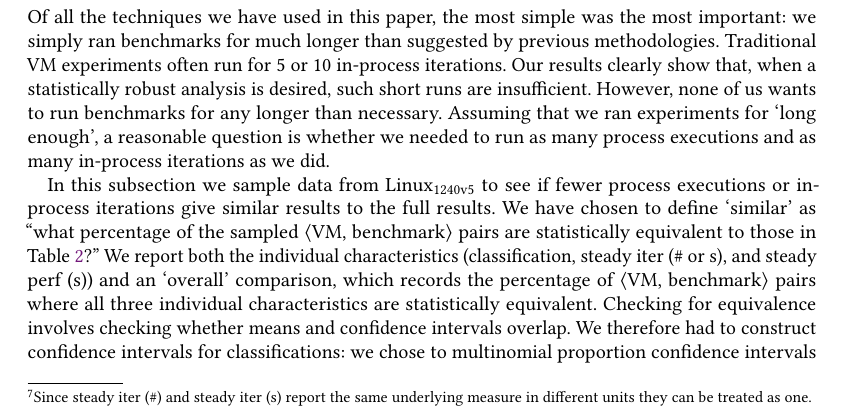
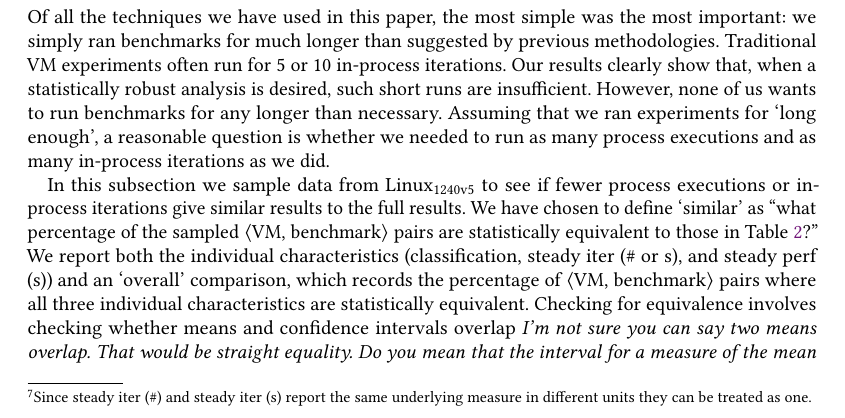
Before and after one commit to softdevteam/warmup_paper, a LaTeX paper (warmup.tex): part of page 22 of 39, cut so that both start at the same text. Compiled offline with pdfLaTeX.

Commit message:
A bit of re-wewording. Bouncing back and forth with ltratt.

```diff
--- a/warmup.tex
+++ b/warmup.tex
@@ -1687,9 +1687,10 @@ the individual characteristics (classification,
 steady iter (\# or s), and steady perf (s)) and an `overall' comparison,
 which records the percentage of \vmbpair pairs where all three individual
 characteristics are statistically equivalent. Checking for equivalence involves
-checking whether means and confidence intervals overlap. We therefore
-had to construct confidence intervals for classifications: we chose to
-multinomial proportion confidence
+checking whether means and confidence intervals overlap \emph{I'm not sure you
+can say two means overlap. That would be straight equality. Do you mean that
+the interval for a measure of the mean overlaps?}.
+For classifications we computed multinomial proportion confidence
 intervals (i.e.~the proportion of warmup, slowdown, flat and no
 steady state classifications) using the method of \cite{sison95simultaneous}.
 
```
